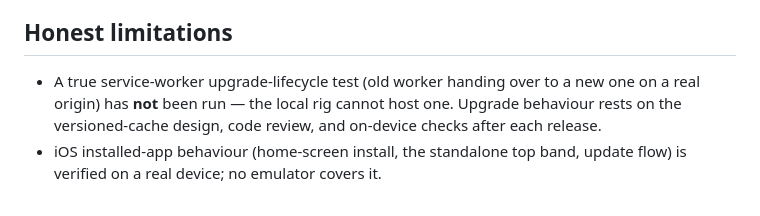
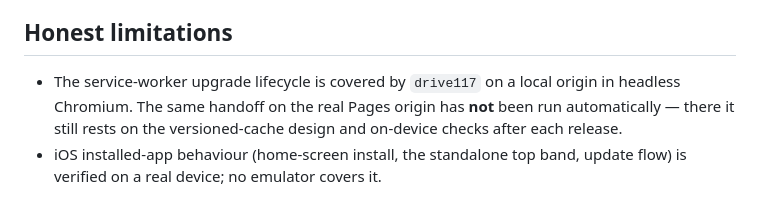
Before and after one commit to Pleiades93/snow-route-5w-tracker, a Markdown page: docs/TESTING.md, the part around the change. Drawn GitHub-style.

Commit message:
Docs: TESTING.md honest-limitations bullet updated for drive117
The SW upgrade lifecycle is now covered on a local origin; the
limitation narrows to the real Pages origin, which is what the
bullet now says.

```diff
--- a/docs/TESTING.md
+++ b/docs/TESTING.md
@@ -113,9 +113,10 @@ those are verified locally per release and, for layout, on device.
 
 ## Honest limitations
 
-- A true service-worker upgrade-lifecycle test (old worker handing over to
-  a new one on a real origin) has **not** been run — the local rig cannot
-  host one. Upgrade behaviour rests on the versioned-cache design, code
-  review, and on-device checks after each release.
+- The service-worker upgrade lifecycle is covered by `drive117` on a
+  local origin in headless Chromium. The same handoff on the real
+  Pages origin has **not** been run automatically — there it still
+  rests on the versioned-cache design and on-device checks after
+  each release.
 - iOS installed-app behaviour (home-screen install, the standalone top
   band, update flow) is verified on a real device; no emulator covers it.
```
